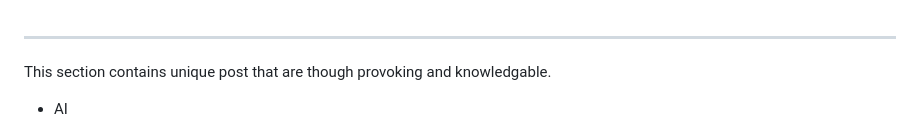
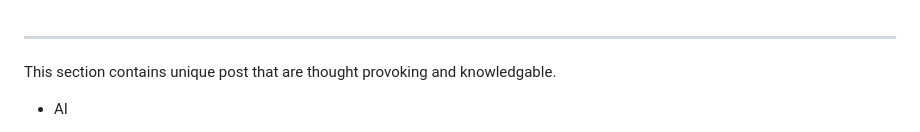
Before and after one commit to PremRS/EdY, a Markdown page: content/treasure/index.md, the part around the change. GitHub-like rendering.

Commit message:
Fixed typo in content section

```diff
--- a/content/treasure/index.md
+++ b/content/treasure/index.md
@@ -1,6 +1,6 @@
 ----
 
-This section contains unique post that are though provoking and knowledgable.
+This section contains unique post that are thought provoking and knowledgable.
 
 - AI
   1. <a href="https://www.linkedin.com/feed/update/urn:li:activity:7048894307621097472" target="_blank">Build Website Faster using AI</a>
```
